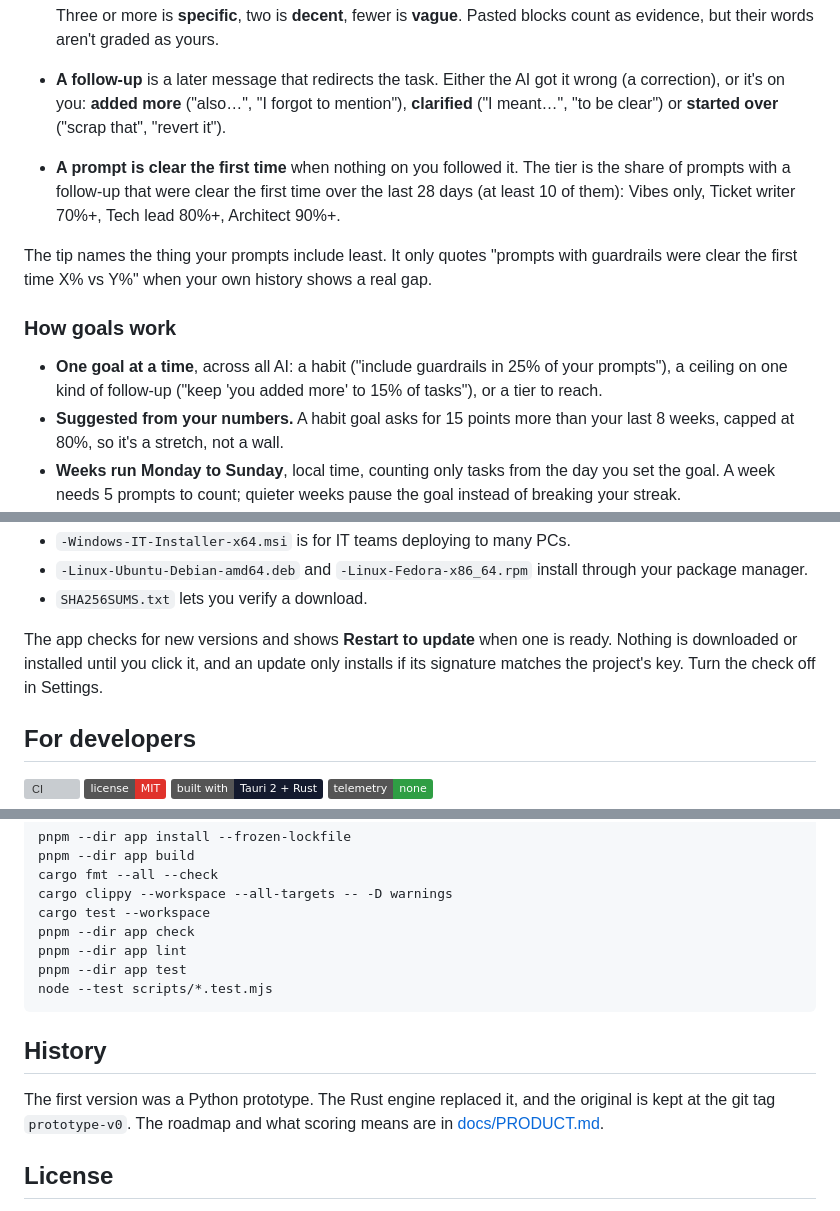
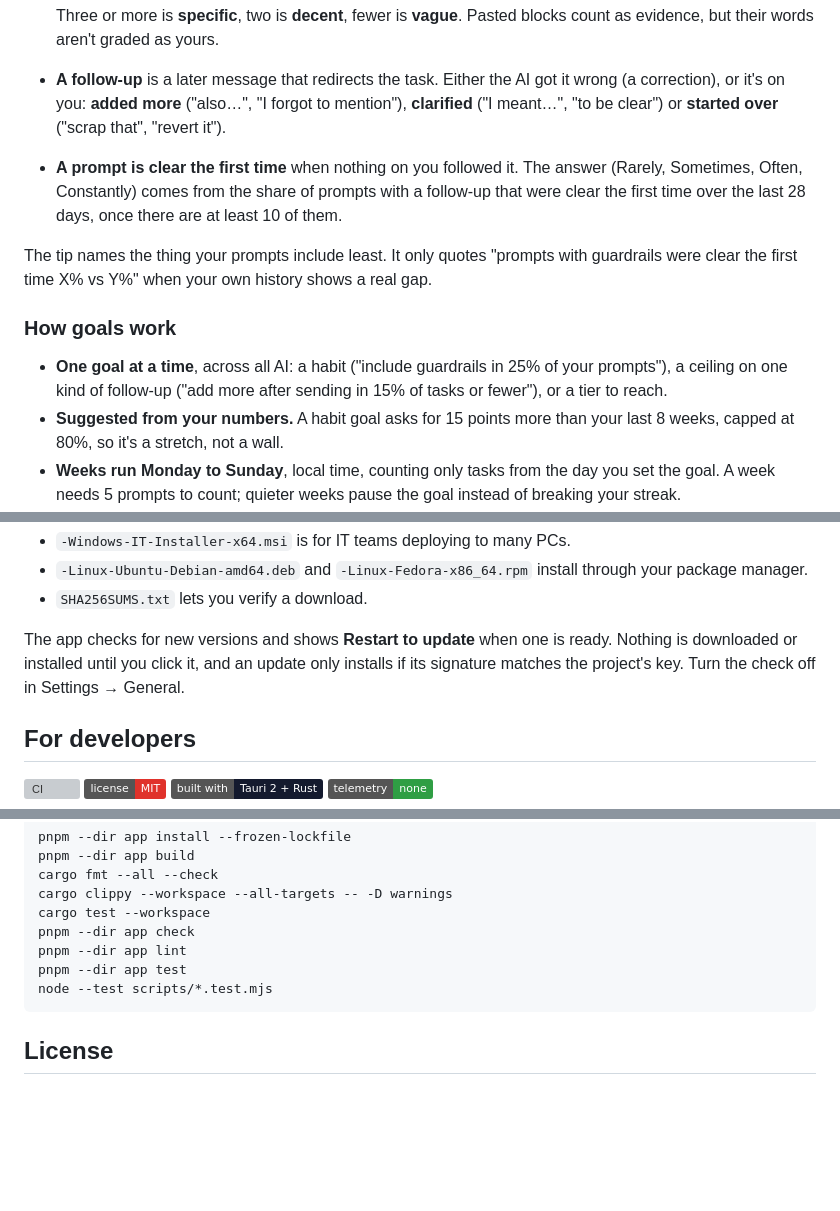
Before and after one commit to HTMLGuyLLC/NoActually, a Markdown page: README.md, 3 parts joined by grey strips. GitHub-like rendering; badges without logos; blank space fills up the shorter version; grey boxes are pictures that could not be loaded.

````diff
--- a/README.md
+++ b/README.md
@@ -206,13 +217,13 @@ Adding context ("also", "fyi", "I forgot to mention") never counts against the A
 
   Three or more is **specific**, two is **decent**, fewer is **vague**. Pasted blocks count as evidence, but their words aren't graded as yours.
 - **A follow-up** is a later message that redirects the task. Either the AI got it wrong (a correction), or it's on you: **added more** ("also…", "I forgot to mention"), **clarified** ("I meant…", "to be clear") or **started over** ("scrap that", "revert it").
-- **A prompt is clear the first time** when nothing on you followed it. The tier is the share of prompts with a follow-up that were clear the first time over the last 28 days (at least 10 of them): Vibes only, Ticket writer 70%+, Tech lead 80%+, Architect 90%+.
+- **A prompt is clear the first time** when nothing on you followed it. The answer (Rarely, Sometimes, Often, Constantly) comes from the share of prompts with a follow-up that were clear the first time over the last 28 days, once there are at least 10 of them.
 
 The tip names the thing your prompts include least. It only quotes "prompts with guardrails were clear the first time X% vs Y%" when your own history shows a real gap.
 
 ### How goals work
 
-- **One goal at a time**, across all AI: a habit ("include guardrails in 25% of your prompts"), a ceiling on one kind of follow-up ("keep 'you added more' to 15% of tasks"), or a tier to reach.
+- **One goal at a time**, across all AI: a habit ("include guardrails in 25% of your prompts"), a ceiling on one kind of follow-up ("add more after sending in 15% of tasks or fewer"), or a tier to reach.
 - **Suggested from your numbers.** A habit goal asks for 15 points more than your last 8 weeks, capped at 80%, so it's a stretch, not a wall.
 - **Weeks run Monday to Sunday**, local time, counting only tasks from the day you set the goal. A week needs 5 prompts to count; quieter weeks pause the goal instead of breaking your streak.
 - **Met 4 weeks, it's done**, and it goes on your trophy shelf. Finished weeks are frozen, so a rules update or an import can't take back a week you earned.
@@ -259,7 +270,7 @@ The other files are for special cases:
 - `-Linux-Ubuntu-Debian-amd64.deb` and `-Linux-Fedora-x86_64.rpm` install through your package manager.
 - `SHA256SUMS.txt` lets you verify a download.
 
-The app checks for new versions and shows **Restart to update** when one is ready. Nothing is downloaded or installed until you click it, and an update only installs if its signature matches the project's key. Turn the check off in Settings.
+The app checks for new versions and shows **Restart to update** when one is ready. Nothing is downloaded or installed until you click it, and an update only installs if its signature matches the project's key. Turn the check off in Settings → General.
 
 ## For developers
 
@@ -338,10 +349,6 @@ pnpm --dir app test
 node --test scripts/*.test.mjs
 ```
 
-## History
-
-The first version was a Python prototype. The Rust engine replaced it, and the original is kept at the git tag `prototype-v0`. The roadmap and what scoring means are in [docs/PRODUCT.md](docs/PRODUCT.md).
-
 ## License
 
 [MIT](LICENSE) © HTMLGuy LLC. Provided as is, without warranty. Bundled fonts (SIL OFL 1.1) and dependency licenses are listed in [THIRD_PARTY_NOTICES.md](THIRD_PARTY_NOTICES.md).
````
Also changed, not shown: other parts of README.md (+22 -11 lines).
